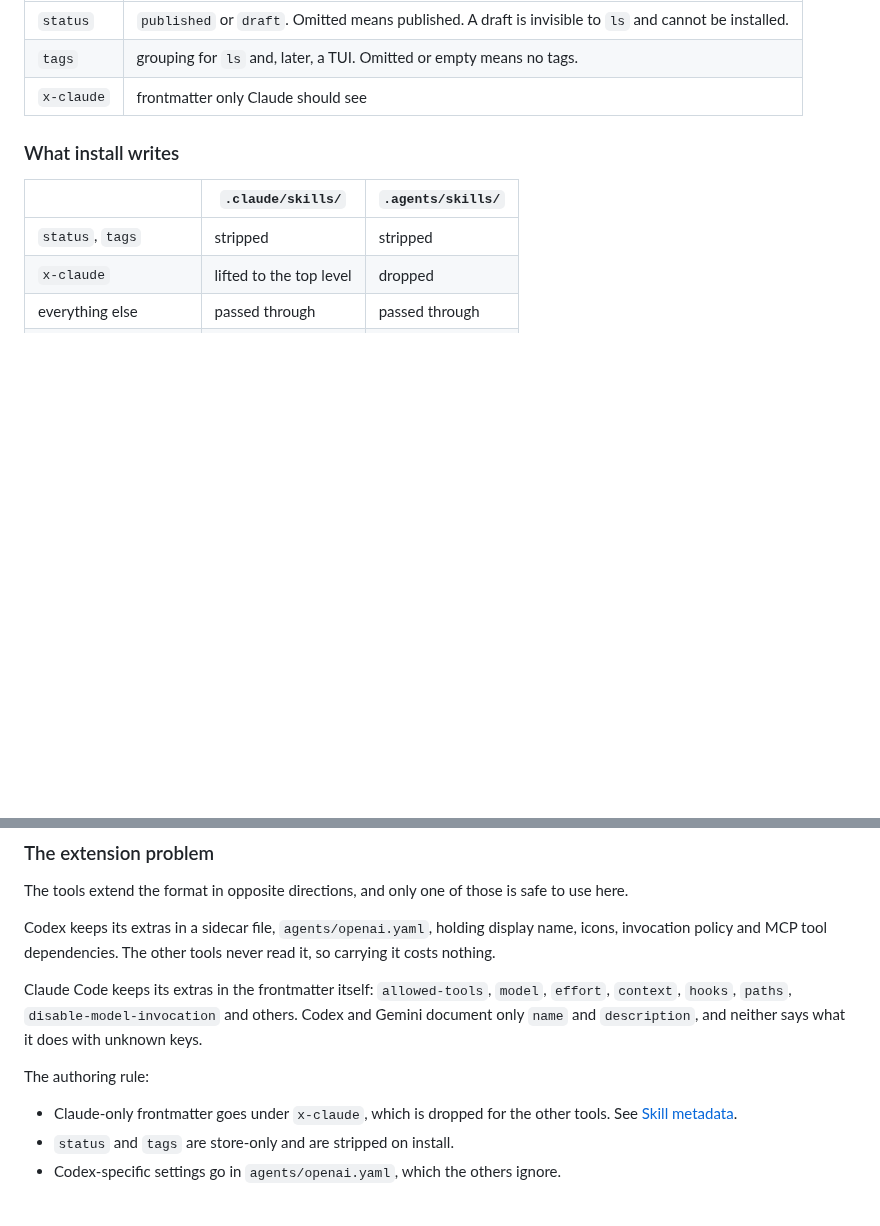
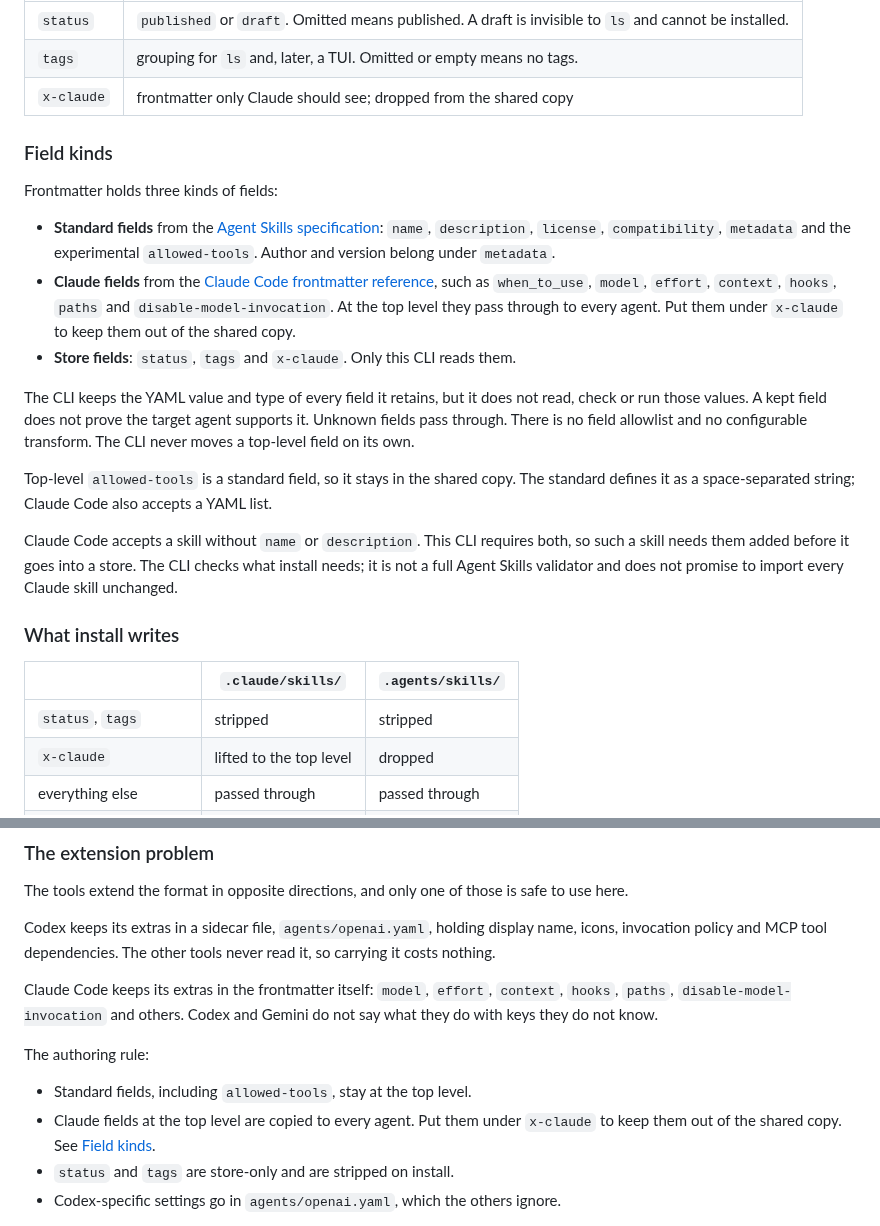
Before and after one commit to madalinpopa/skills, a Markdown page: docs/SPEC.md, 2 parts joined by grey strips. GitHub-like rendering; blank space fills up the shorter version.

Commit message:
docs(skill): document frontmatter compatibility limits

```diff
--- a/docs/SPEC.md
+++ b/docs/SPEC.md
@@ -433,7 +433,34 @@ x-claude:
 | --- | --- |
 | `status` | `published` or `draft`. Omitted means published. A draft is invisible to `ls` and cannot be installed. |
 | `tags` | grouping for `ls` and, later, a TUI. Omitted or empty means no tags. |
-| `x-claude` | frontmatter only Claude should see |
+| `x-claude` | frontmatter only Claude should see; dropped from the shared copy |
+
+### Field kinds
+
+Frontmatter holds three kinds of fields:
+
+- **Standard fields** from the [Agent Skills specification](https://agentskills.io/specification):
+  `name`, `description`, `license`, `compatibility`, `metadata` and the
+  experimental `allowed-tools`. Author and version belong under `metadata`.
+- **Claude fields** from the [Claude Code frontmatter reference](https://code.claude.com/docs/en/skills#frontmatter-reference),
+  such as `when_to_use`, `model`, `effort`, `context`, `hooks`, `paths` and
+  `disable-model-invocation`. At the top level they pass through to every
+  agent. Put them under `x-claude` to keep them out of the shared copy.
+- **Store fields**: `status`, `tags` and `x-claude`. Only this CLI reads them.
+
+The CLI keeps the YAML value and type of every field it retains, but it does
+not read, check or run those values. A kept field does not prove the target
+agent supports it. Unknown fields pass through. There is no field allowlist and
+no configurable transform. The CLI never moves a top-level field on its own.
+
+Top-level `allowed-tools` is a standard field, so it stays in the shared copy.
+The standard defines it as a space-separated string; Claude Code also accepts a
+YAML list.
+
+Claude Code accepts a skill without `name` or `description`. This CLI requires
+both, so such a skill needs them added before it goes into a store. The CLI
+checks what install needs; it is not a full Agent Skills validator and does not
+promise to import every Claude skill unchanged.
 
 ### What install writes
 
@@ -673,15 +700,16 @@ Codex keeps its extras in a sidecar file, `agents/openai.yaml`, holding display
 name, icons, invocation policy and MCP tool dependencies. The other tools never
 read it, so carrying it costs nothing.
 
-Claude Code keeps its extras in the frontmatter itself: `allowed-tools`,
-`model`, `effort`, `context`, `hooks`, `paths`, `disable-model-invocation` and
-others. Codex and Gemini document only `name` and `description`, and neither
-says what it does with unknown keys.
+Claude Code keeps its extras in the frontmatter itself: `model`, `effort`,
+`context`, `hooks`, `paths`, `disable-model-invocation` and others. Codex and
+Gemini do not say what they do with keys they do not know.
 
 The authoring rule:
 
-- Claude-only frontmatter goes under `x-claude`, which is dropped for the other
-  tools. See [Skill metadata](#skill-metadata).
+- Standard fields, including `allowed-tools`, stay at the top level.
+- Claude fields at the top level are copied to every agent. Put them under
+  `x-claude` to keep them out of the shared copy. See
+  [Field kinds](#field-kinds).
 - `status` and `tags` are store-only and are stripped on install.
 - Codex-specific settings go in `agents/openai.yaml`, which the others ignore.
 
```
Also changed, not shown: 2 other files.
